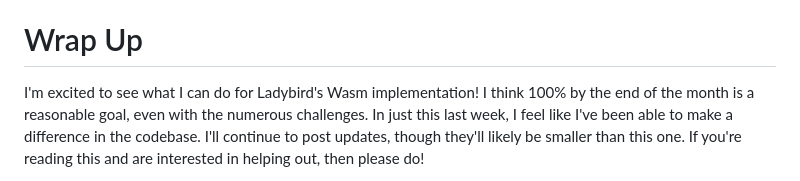
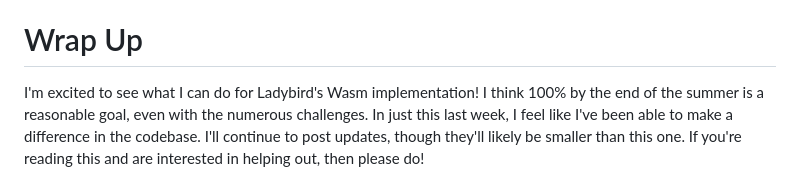
Before and after one commit to dzfrias/website, a Markdown page: src/blog/ladybird-wasm-0.md, the part around the change. GitHub-like rendering.

Commit message:
Fix typo in ladybird wasm post

```diff
--- a/src/blog/ladybird-wasm-0.md
+++ b/src/blog/ladybird-wasm-0.md
@@ -117,7 +117,7 @@ questions on there.
 # Wrap Up
 
 I'm excited to see what I can do for Ladybird's Wasm implementation! I think
-100% by the end of the month is a reasonable goal, even with the numerous
+100% by the end of the summer is a reasonable goal, even with the numerous
 challenges. In just this last week, I feel like I've been able to make a
 difference in the codebase. I'll continue to post updates, though they'll likely
 be smaller than this one. If you're reading this and are interested in helping
```
